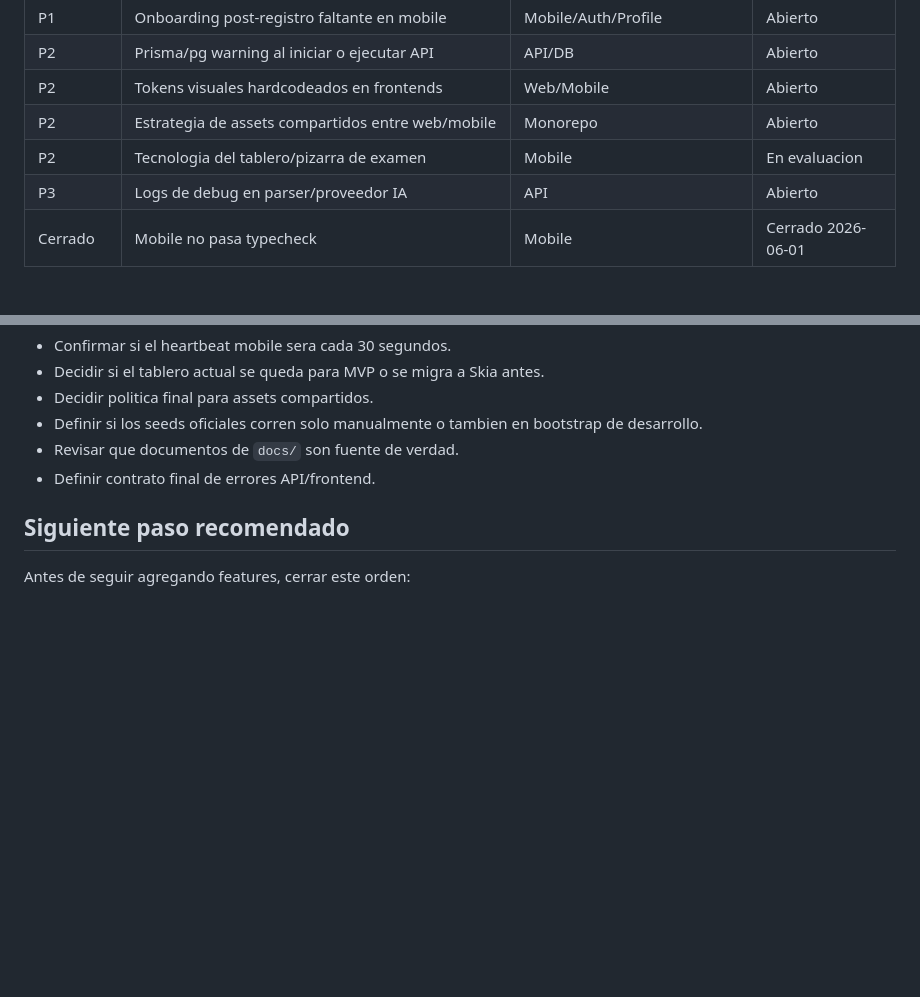
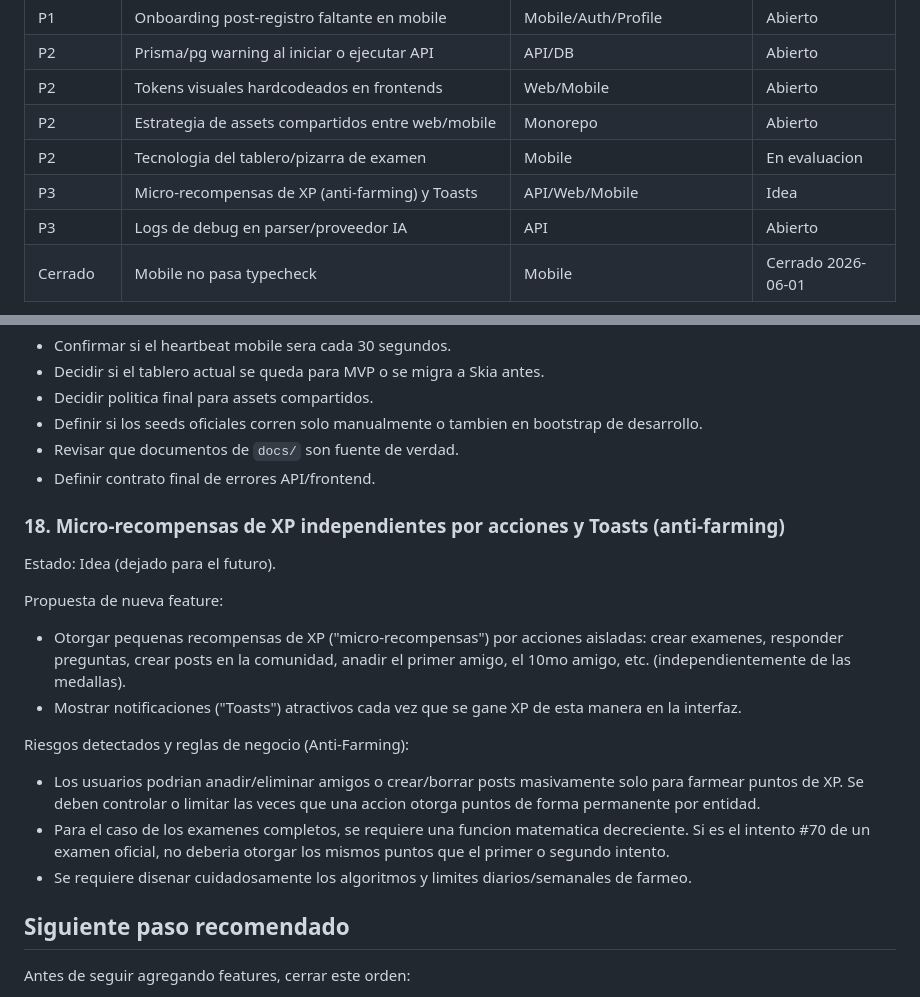
Before and after one commit to Juan0852/ExamInA, a Markdown page: docs/CURRENT_PROBLEMS.md, 2 parts joined by grey strips. Rendered like a GitHub page; blank space fills up the shorter version.

Commit message:
docs: add xp micro-rewards idea to tracking list

```diff
--- a/docs/CURRENT_PROBLEMS.md
+++ b/docs/CURRENT_PROBLEMS.md
@@ -23,6 +23,7 @@ Este documento centraliza problemas abiertos, riesgos tecnicos y decisiones pend
 | P2 | Tokens visuales hardcodeados en frontends | Web/Mobile | Abierto |
 | P2 | Estrategia de assets compartidos entre web/mobile | Monorepo | Abierto |
 | P2 | Tecnologia del tablero/pizarra de examen | Mobile | En evaluacion |
+| P3 | Micro-recompensas de XP (anti-farming) y Toasts | API/Web/Mobile | Idea |
 | P3 | Logs de debug en parser/proveedor IA | API | Abierto |
 | Cerrado | Mobile no pasa typecheck | Mobile | Cerrado 2026-06-01 |
 
@@ -385,6 +386,19 @@ Accion propuesta:
 - Revisar que documentos de `docs/` son fuente de verdad.
 - Definir contrato final de errores API/frontend.
 
+### 18. Micro-recompensas de XP independientes por acciones y Toasts (anti-farming)
+
+Estado: Idea (dejado para el futuro).
+
+Propuesta de nueva feature:
+- Otorgar pequenas recompensas de XP ("micro-recompensas") por acciones aisladas: crear examenes, responder preguntas, crear posts en la comunidad, anadir el primer amigo, el 10mo amigo, etc. (independientemente de las medallas).
+- Mostrar notificaciones ("Toasts") atractivos cada vez que se gane XP de esta manera en la interfaz.
+
+Riesgos detectados y reglas de negocio (Anti-Farming):
+- Los usuarios podrian anadir/eliminar amigos o crear/borrar posts masivamente solo para farmear puntos de XP. Se deben controlar o limitar las veces que una accion otorga puntos de forma permanente por entidad.
+- Para el caso de los examenes completos, se requiere una funcion matematica decreciente. Si es el intento #70 de un examen oficial, no deberia otorgar los mismos puntos que el primer o segundo intento.
+- Se requiere disenar cuidadosamente los algoritmos y limites diarios/semanales de farmeo.
+
 ## Siguiente paso recomendado
 
 Antes de seguir agregando features, cerrar este orden:
```
